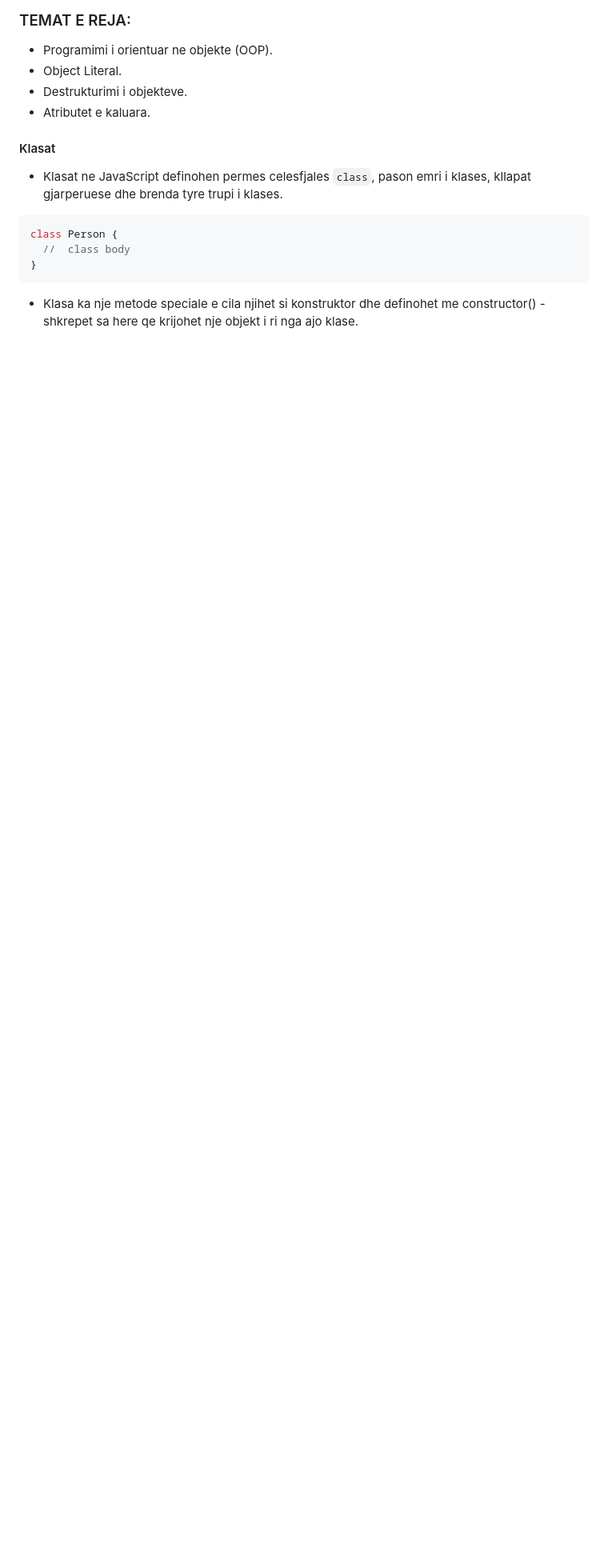
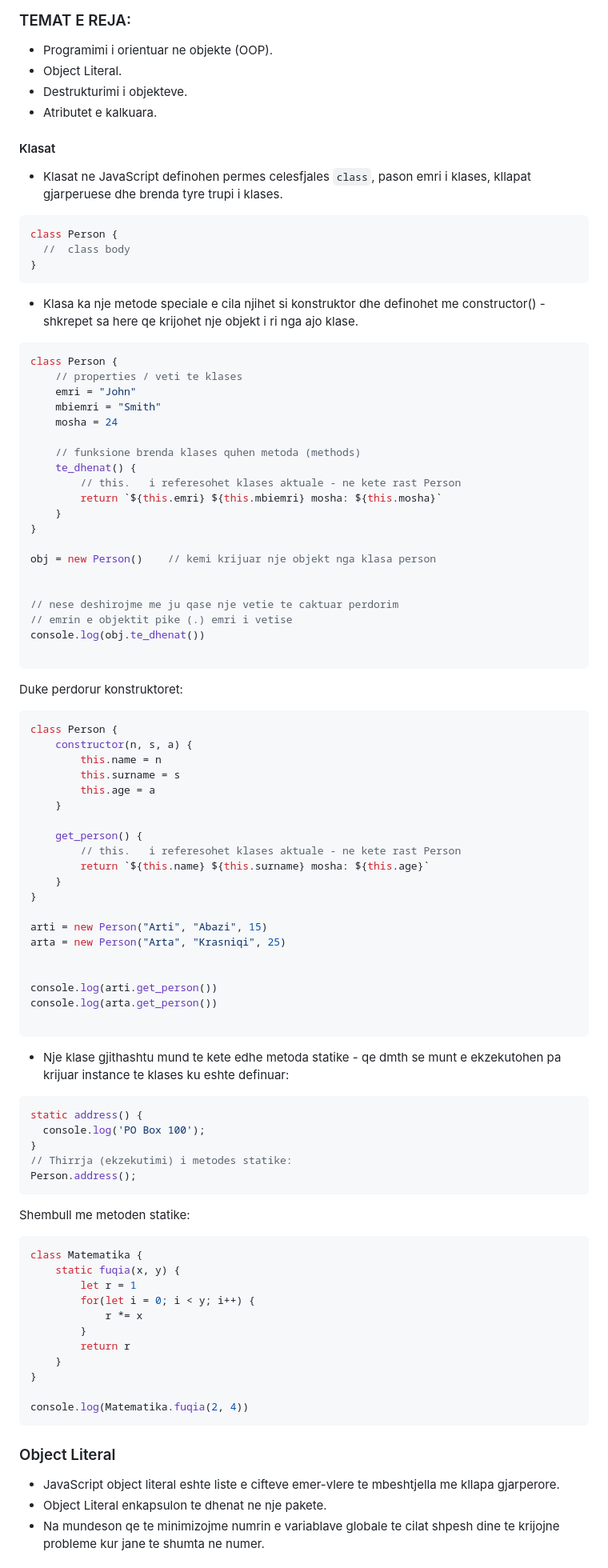
Before and after one commit to arionkosturi/Javascript-Notes, a Markdown page: notes/Javascript Leksioni 5.md, the part around the change printed below. Shown: that part at 80% size. GitHub-like rendering; blank space fills up the shorter version.

Commit message:
added more in lesson 5

````diff
--- a/notes/Javascript Leksioni 5.md
+++ b/notes/Javascript Leksioni 5.md
@@ -129,7 +129,7 @@ console.log(a, b, c)
 + Programimi i orientuar ne objekte (OOP).
 + Object Literal.
 + Destrukturimi i objekteve.
-+ Atributet e kaluara.
++ Atributet e kalkuara.
 
 #### Klasat
 + Klasat ne JavaScript definohen permes celesfjales `class`, pason emri i klases, kllapat gjarperuese dhe brenda tyre trupi i klases.
@@ -139,3 +139,76 @@ class Person {
 }
 ```
 + Klasa ka nje metode speciale e cila njihet si konstruktor dhe definohet me constructor() - shkrepet sa  here qe krijohet nje objekt i ri nga ajo klase.
+```js
+class Person {
+    // properties / veti te klases
+    emri = "John"
+    mbiemri = "Smith"
+    mosha = 24
+
+    // funksione brenda klases quhen metoda (methods)
+    te_dhenat() {
+        // this.   i referesohet klases aktuale - ne kete rast Person
+        return `${this.emri} ${this.mbiemri} mosha: ${this.mosha}`
+    }
+}
+
+obj = new Person()    // kemi krijuar nje objekt nga klasa person
+
+
+// nese deshirojme me ju qase nje vetie te caktuar perdorim
+// emrin e objektit pike (.) emri i vetise
+console.log(obj.te_dhenat())
+
+```
+Duke perdorur konstruktoret:
+```js
+class Person {
+    constructor(n, s, a) {
+        this.name = n
+        this.surname = s
+        this.age = a
+    }
+
+    get_person() {
+        // this.   i referesohet klases aktuale - ne kete rast Person
+        return `${this.name} ${this.surname} mosha: ${this.age}`
+    }
+}
+
+arti = new Person("Arti", "Abazi", 15)
+arta = new Person("Arta", "Krasniqi", 25)
+
+
+console.log(arti.get_person())
+console.log(arta.get_person())
+
+```
++ Nje klase gjithashtu mund te kete edhe metoda statike - qe dmth se munt e ekzekutohen pa krijuar instance te klases ku eshte definuar:
+```js
+static address() {
+  console.log('PO Box 100');
+}
+// Thirrja (ekzekutimi) i metodes statike:
+Person.address();
+```
+Shembull me metoden statike:
+
+```js
+class Matematika {
+    static fuqia(x, y) {
+        let r = 1
+        for(let i = 0; i < y; i++) {
+            r *= x
+        }
+        return r
+    }
+}
+
+console.log(Matematika.fuqia(2, 4))
+```
+### Object Literal
++ JavaScript object literal eshte liste e cifteve emer-vlere te mbeshtjella me kllapa gjarperore.
++ Object Literal enkapsulon te dhenat ne nje pakete.
++ Na mundeson qe te minimizojme numrin e variablave globale te cilat shpesh dine te krijojne probleme kur jane te shumta ne numer.
+
````
Also changed, not shown: other parts of notes/Javascript Leksioni 5.md (+36 -0 lines).
